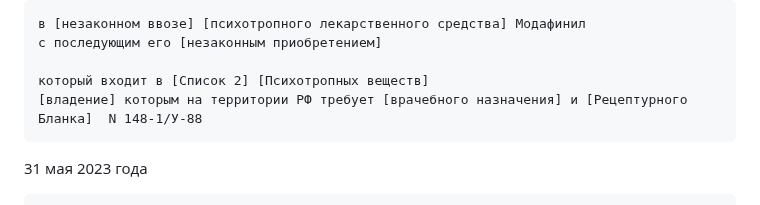
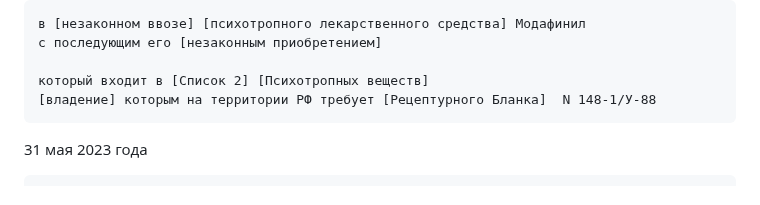
Before and after one commit to kalevalski/ugolovnoe-delo-modafinil, a Markdown page: ReadMe.md, the part around the change. Drawn GitHub-style.

```diff
--- a/ReadMe.md
+++ b/ReadMe.md
@@ -26,7 +26,7 @@
     с последующим его [незаконным приобретением]
 
 	который входит в [Список 2] [Психотропных веществ]
-	[владение] которым на территории РФ требует [врачебного назначения] и [Рецептурного Бланка]  N 148-1/У-88
+	[владение] которым на территории РФ требует [Рецептурного Бланка]  N 148-1/У-88
 
 
 31 мая 2023 года
```
